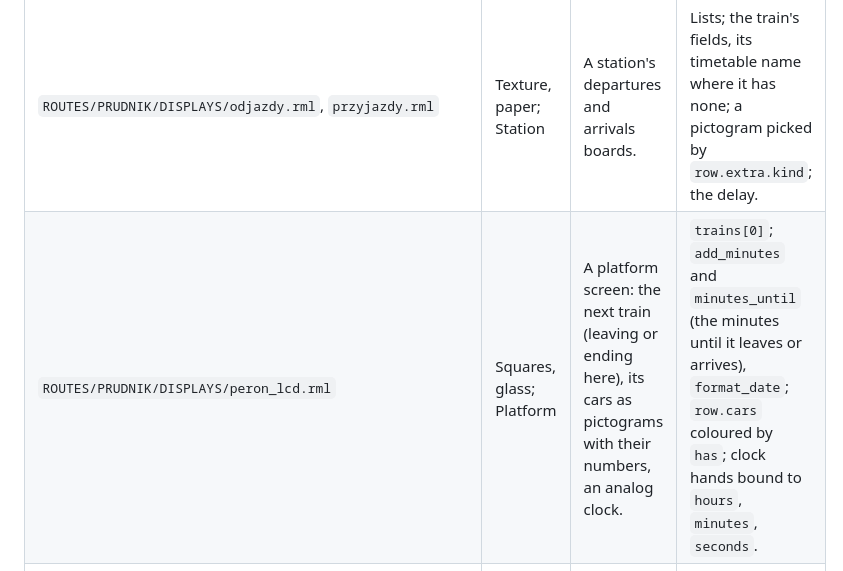
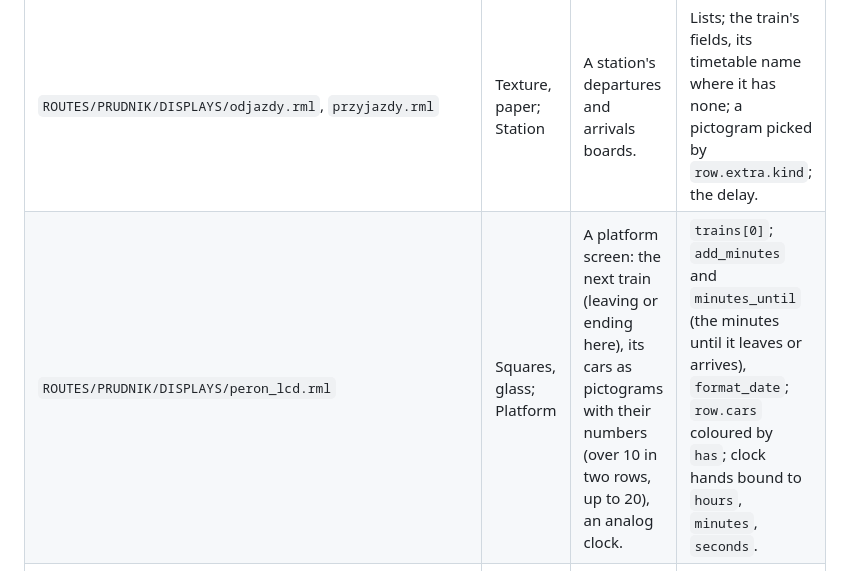
Before and after one commit to GokuMK/TSRE5vc, a Markdown page: docs/guides/displays.md, the part around one of its changes. Rendered like a GitHub page.

```diff
--- a/docs/guides/displays.md
+++ b/docs/guides/displays.md
@@ -453,7 +453,7 @@ and how.
 | Example | Kind | Shows | Uses |
 | --- | --- | --- | --- |
 | `ROUTES/PRUDNIK/DISPLAYS/odjazdy.rml`, `przyjazdy.rml` | Texture, paper; Station | A station's departures and arrivals boards. | Lists; the train's fields, its timetable name where it has none; a pictogram picked by `row.extra.kind`; the delay. |
-| `ROUTES/PRUDNIK/DISPLAYS/peron_lcd.rml` | Squares, glass; Platform | A platform screen: the next train (leaving or ending here), its cars as pictograms with their numbers, an analog clock. | `trains[0]`; `add_minutes` and `minutes_until` (the minutes until it leaves or arrives), `format_date`; `row.cars` coloured by `has`; clock hands bound to `hours`, `minutes`, `seconds`. |
+| `ROUTES/PRUDNIK/DISPLAYS/peron_lcd.rml` | Squares, glass; Platform | A platform screen: the next train (leaving or ending here), its cars as pictograms with their numbers (over 10 in two rows, up to 20), an analog clock. | `trains[0]`; `add_minutes` and `minutes_until` (the minutes until it leaves or arrives), `format_date`; `row.cars` coloured by `has`; clock hands bound to `hours`, `minutes`, `seconds`. |
 | `TRAINS/TRAINSET/KS_EN75/DISPLAYS/en75_wyswietlacze.rml` | Texture, glass; Train | An EMU's front and side destination displays. | The train's state; `train.stops` (the stops still ahead). |
 | `TRAINS/TRAINSET/PKP_Z2B-OR/DISPLAYS/z2_drzwi.rml` | Squares, glass; Car | A coach's panels on the body and on door leaves, moving with the doors, with the coach's number and class. | `car.number`, `car.tags \| has`; `cycle`: Polish, then English. |
 | `TRAINS/TRAINSET/PKP_Z2B-OR/DISPLAYS/z2_drzwi_lua.rml`, `z2_drzwi.lua` | Squares, glass; Train | The same panels, without the number. | Lua on `displayupdate`. |
```
Also changed, not shown: other parts of docs/guides/displays.md (+1 -1 lines), docs/guides/displays.pl.md (+2 -2 lines), docs/guides/images/displays-coach.jpg, 6 other files.
